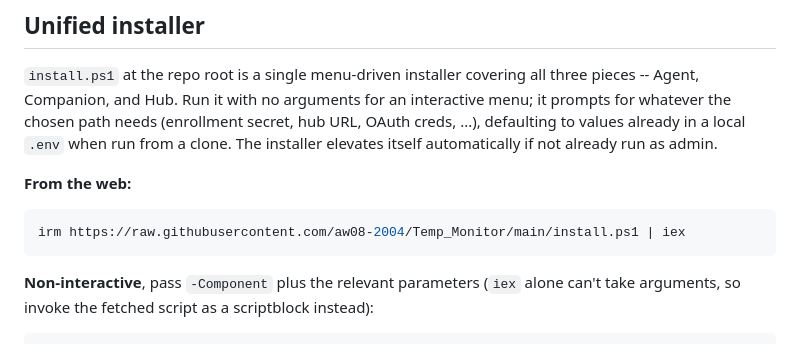
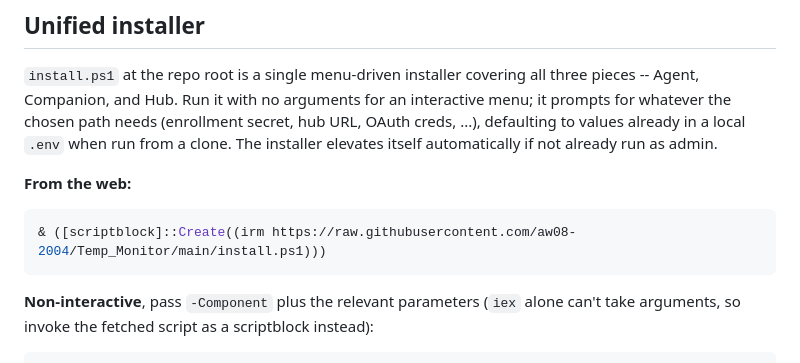
Before and after one commit to aw08-2004/Temp_Monitor, a Markdown page: README.md, the part around the change. Rendered like a GitHub page.

Commit message:
Modify installation command in README
Update installation command to use scriptblock syntax.

````diff
--- a/README.md
+++ b/README.md
@@ -46,7 +46,7 @@ not already run as admin.
 **From the web:**
 
 ```powershell
-irm https://raw.githubusercontent.com/aw08-2004/Temp_Monitor/main/install.ps1 | iex
+& ([scriptblock]::Create((irm https://raw.githubusercontent.com/aw08-2004/Temp_Monitor/main/install.ps1)))
 ```
 
 **Non-interactive**, pass `-Component` plus the relevant parameters (`iex`
````
